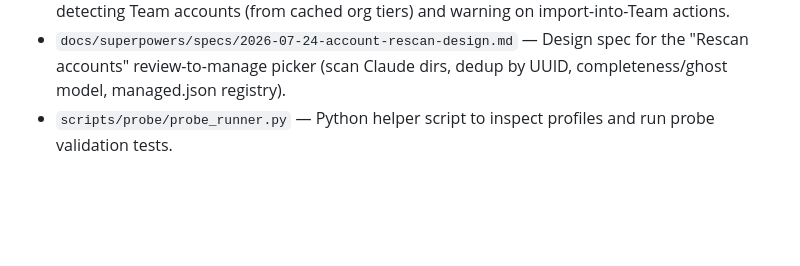
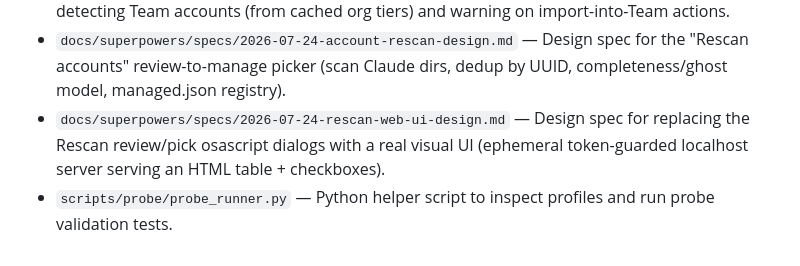
Before and after one commit to miou1107/multi-claude-switcher, a Markdown page: FILELIST.md, the part around the change. Drawn GitHub-style; blank space fills up the shorter version.

Commit message:
docs: design spec for Rescan web UI (localhost server + HTML picker)

```diff
--- a/FILELIST.md
+++ b/FILELIST.md
@@ -111,4 +111,5 @@
 - `docs/superpowers/specs/2026-07-23-windows-msix-support-design.md` — Store/MSIX support design: in-place profile-folder swap, AUMID launch, new-profile flow.
 - `docs/superpowers/specs/2026-07-23-team-account-detection-design.md` — Design spec for detecting Team accounts (from cached org tiers) and warning on import-into-Team actions.
 - `docs/superpowers/specs/2026-07-24-account-rescan-design.md` — Design spec for the "Rescan accounts" review-to-manage picker (scan Claude dirs, dedup by UUID, completeness/ghost model, managed.json registry).
+- `docs/superpowers/specs/2026-07-24-rescan-web-ui-design.md` — Design spec for replacing the Rescan review/pick osascript dialogs with a real visual UI (ephemeral token-guarded localhost server serving an HTML table + checkboxes).
 - `scripts/probe/probe_runner.py` — Python helper script to inspect profiles and run probe validation tests.
```
Also changed, not shown: 1 other file.
